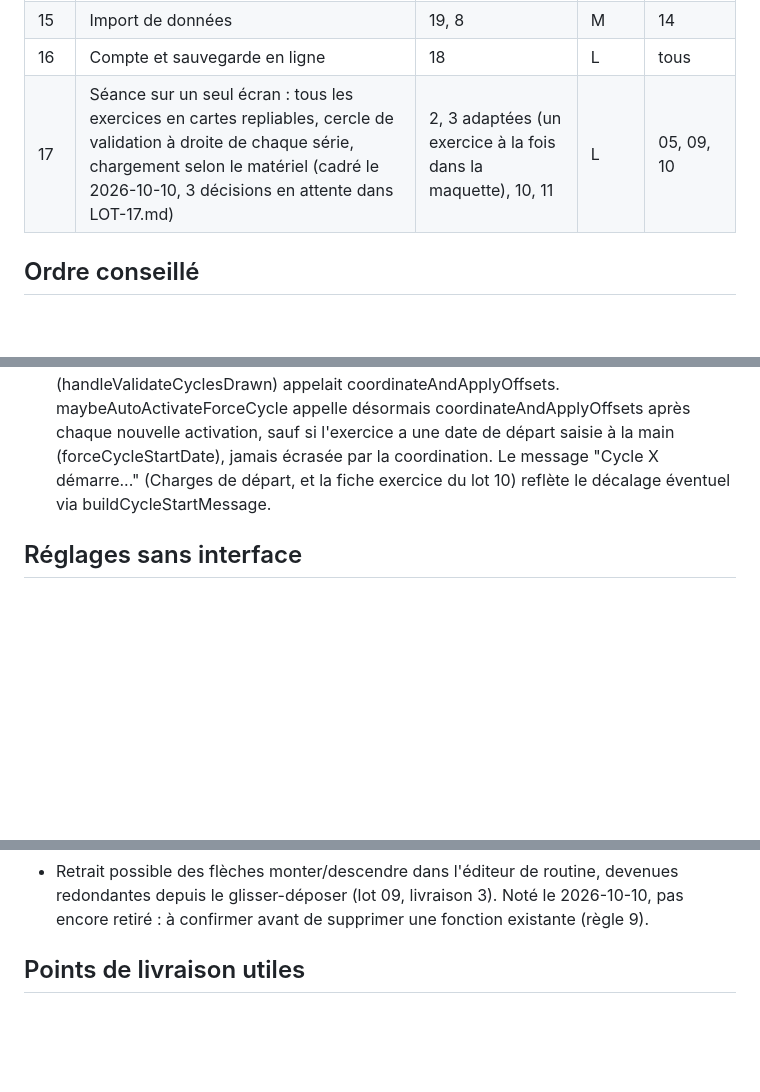
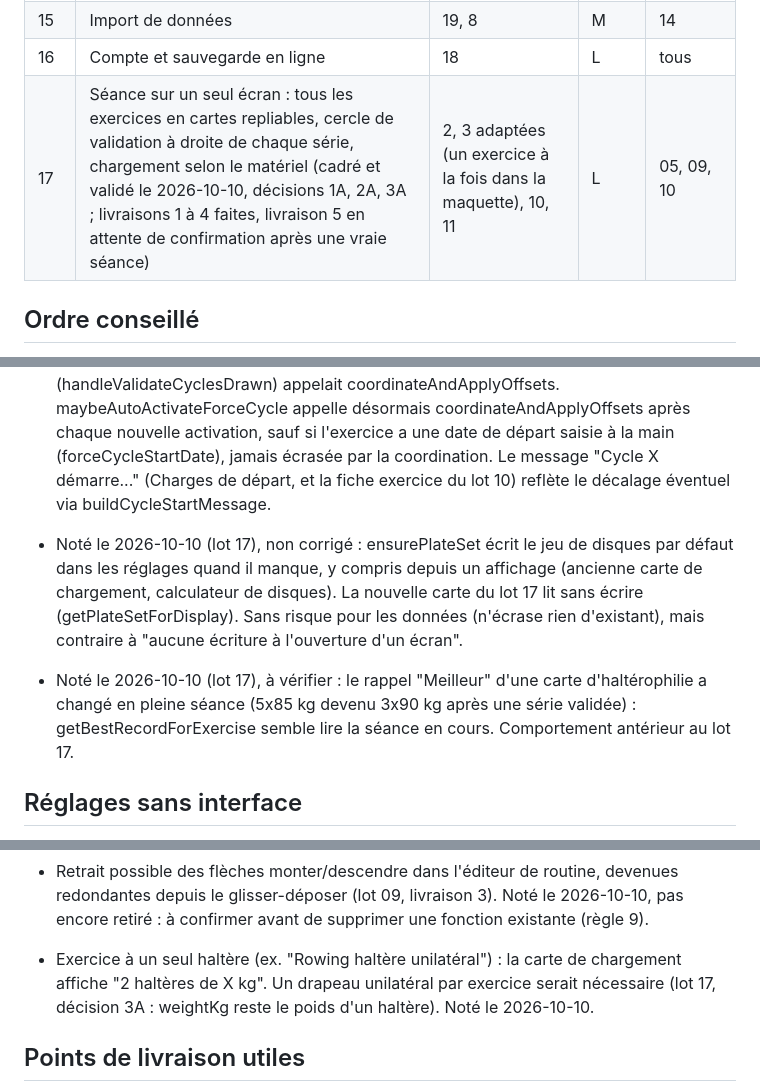
Before and after one commit to ovrykapp/ovryk-app, a Markdown page: dossier-lots/PLAN.md, 3 parts joined by grey strips. Rendered like a GitHub page; blank space fills up the shorter version.

```diff
--- a/dossier-lots/PLAN.md
+++ b/dossier-lots/PLAN.md
@@ -21,7 +21,7 @@ Taille : S = moins d'une heure de travail assisté, M = une demi journée, L = u
 | 14 | Réglages et matériel | 16, 17 | M | 01 |
 | 15 | Import de données | 19, 8 | M | 14 |
 | 16 | Compte et sauvegarde en ligne | 18 | L | tous |
-| 17 | Séance sur un seul écran : tous les exercices en cartes repliables, cercle de validation à droite de chaque série, chargement selon le matériel (cadré le 2026-10-10, 3 décisions en attente dans LOT-17.md) | 2, 3 adaptées (un exercice à la fois dans la maquette), 10, 11 | L | 05, 09, 10 |
+| 17 | Séance sur un seul écran : tous les exercices en cartes repliables, cercle de validation à droite de chaque série, chargement selon le matériel (cadré et validé le 2026-10-10, décisions 1A, 2A, 3A ; livraisons 1 à 4 faites, livraison 5 en attente de confirmation après une vraie séance) | 2, 3 adaptées (un exercice à la fois dans la maquette), 10, 11 | L | 05, 09, 10 |
 
 ## Ordre conseillé
 
@@ -40,6 +40,9 @@ Taille : S = moins d'une heure de travail assisté, M = une demi journée, L = u
 
 * Corrigé le 2026-10-10 : l'activation d'un cycle au fil de l'eau (maybeAutoActivateForceCycle — déclenchée depuis le 1RM de l'onglet Exercices, la date de départ, et depuis la livraison 4 du lot 09 "Charges de départ") ne lançait jamais la coordination (R7) : decalage_semaines restait à 0, même si maxHeavyCyclesPerWeek cycles lourds étaient déjà actifs ailleurs. Seule la validation groupée de "Tirer mes cycles" (handleValidateCyclesDrawn) appelait coordinateAndApplyOffsets. maybeAutoActivateForceCycle appelle désormais coordinateAndApplyOffsets après chaque nouvelle activation, sauf si l'exercice a une date de départ saisie à la main (forceCycleStartDate), jamais écrasée par la coordination. Le message "Cycle X démarre..." (Charges de départ, et la fiche exercice du lot 10) reflète le décalage éventuel via buildCycleStartMessage.
 
+* Noté le 2026-10-10 (lot 17), non corrigé : ensurePlateSet écrit le jeu de disques par défaut dans les réglages quand il manque, y compris depuis un affichage (ancienne carte de chargement, calculateur de disques). La nouvelle carte du lot 17 lit sans écrire (getPlateSetForDisplay). Sans risque pour les données (n'écrase rien d'existant), mais contraire à "aucune écriture à l'ouverture d'un écran".
+* Noté le 2026-10-10 (lot 17), à vérifier : le rappel "Meilleur" d'une carte d'haltérophilie a changé en pleine séance (5x85 kg devenu 3x90 kg après une série validée) : getBestRecordForExercise semble lire la séance en cours. Comportement antérieur au lot 17.
+
 ## Réglages sans interface
 
 * settings.restByType ({ technique: 150, force: 120, muscu: 90 }, lot 10, R10) : seul addExercisesToRoutine le lit pour l'instant (repos par défaut à l'ajout d'un exercice dans une routine). Pas d'écran de réglage dans ce lot — à exposer plus tard (lot 14, Réglages et matériel, est le candidat naturel).
@@ -49,6 +52,8 @@ Taille : S = moins d'une heure de travail assisté, M = une demi journée, L = u
 * Accès au détail d'un cycle (openCycleDetailPage) depuis l'Accueil (aucune carte "cycles en cours" n'y existe aujourd'hui), depuis le panneau du jour du calendrier (Programme/Accueil, buildProgrammeDayPanelCard ne montre que nom et nombre d'exercices), et depuis la séance en cours (buildHalteroLiveBody n'a aucun lien vers la vue complète du cycle). Fait pour "Tes N cycles" et Coordination (point E, 2026-10-09) ; ces trois-là restent à faire si souhaité.
 * Retrait possible des flèches monter/descendre dans l'éditeur de routine, devenues redondantes depuis le glisser-déposer (lot 09, livraison 3). Noté le 2026-10-10, pas encore retiré : à confirmer avant de supprimer une fonction existante (règle 9).
 
+* Exercice à un seul haltère (ex. "Rowing haltère unilatéral") : la carte de chargement affiche "2 haltères de X kg". Un drapeau unilatéral par exercice serait nécessaire (lot 17, décision 3A : weightKg reste le poids d'un haltère). Noté le 2026-10-10.
+
 ## Points de livraison utiles
 
 * Après le lot 03 : l'application a l'allure de la maquette.
```
Also changed, not shown: dossier-lots/lots/LOT-17.md (+20 -2 lines).
